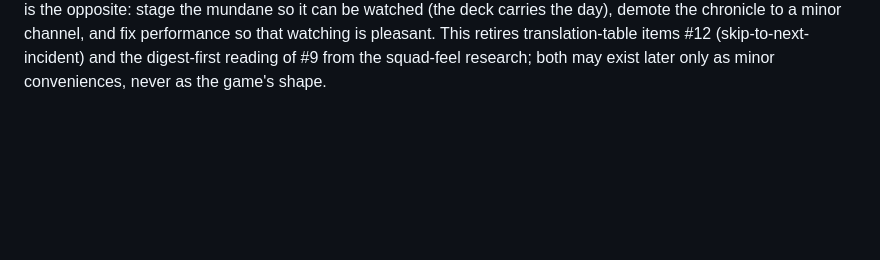
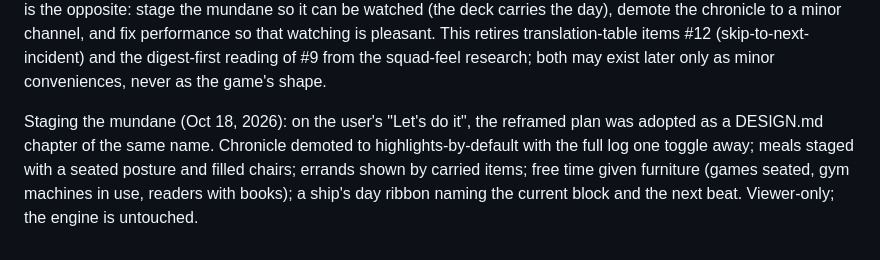
Before and after one commit to RogueAlg0/starship, a Markdown page: DECISIONS.md, the part around the change. GitHub-like rendering; blank space fills up the shorter version.

```diff
--- a/DECISIONS.md
+++ b/DECISIONS.md
@@ -666,3 +666,12 @@ watching is pleasant. This retires translation-table items #12
 (skip-to-next-incident) and the digest-first reading of #9 from
 the squad-feel research; both may exist later only as minor
 conveniences, never as the game's shape.
+
+Staging the mundane (Oct 18, 2026): on the user's "Let's do
+it", the reframed plan was adopted as a DESIGN.md chapter of
+the same name. Chronicle demoted to highlights-by-default with
+the full log one toggle away; meals staged with a seated
+posture and filled chairs; errands shown by carried items;
+free time given furniture (games seated, gym machines in use,
+readers with books); a ship's day ribbon naming the current
+block and the next beat. Viewer-only; the engine is untouched.
```
Also changed, not shown: DESIGN.md (+58 -0 lines).
